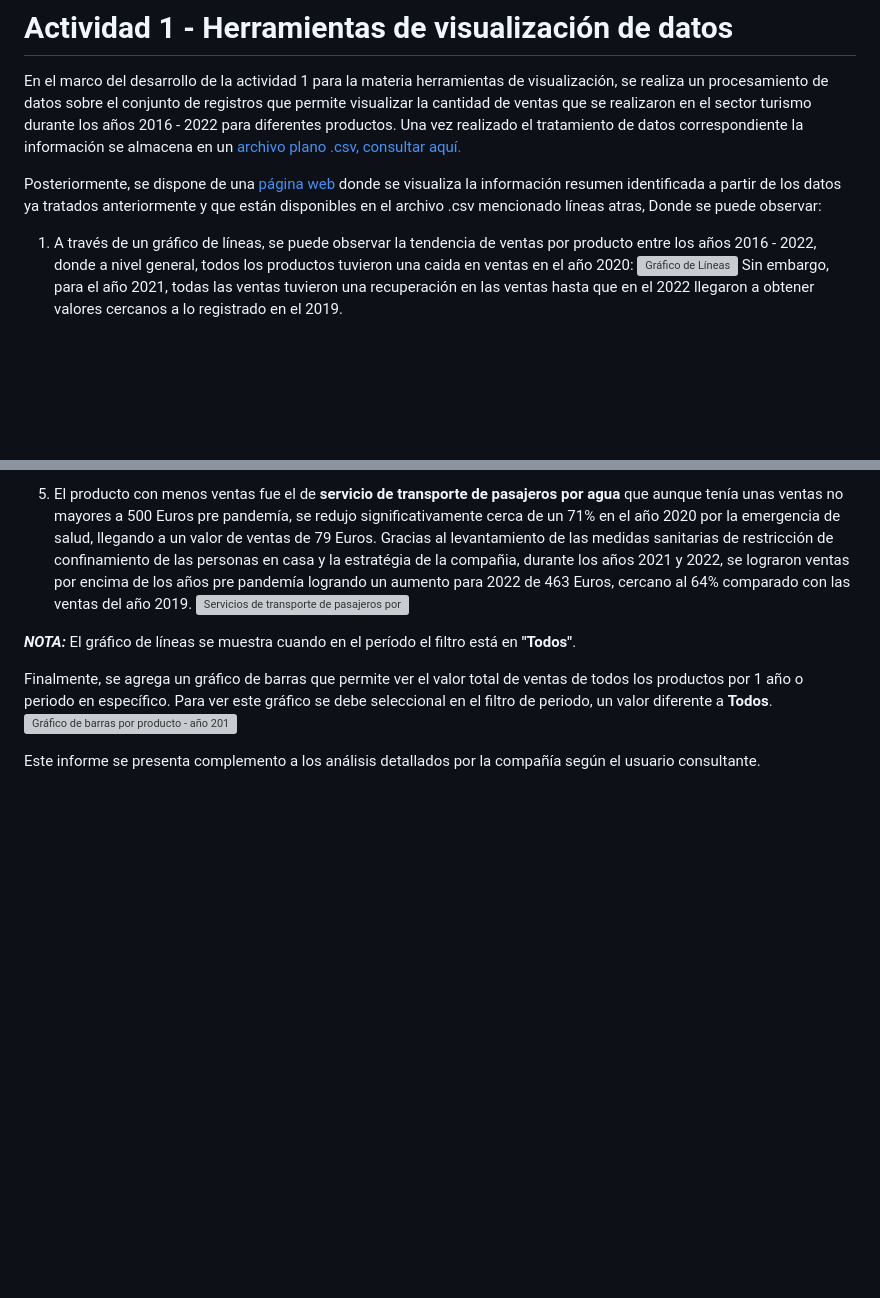
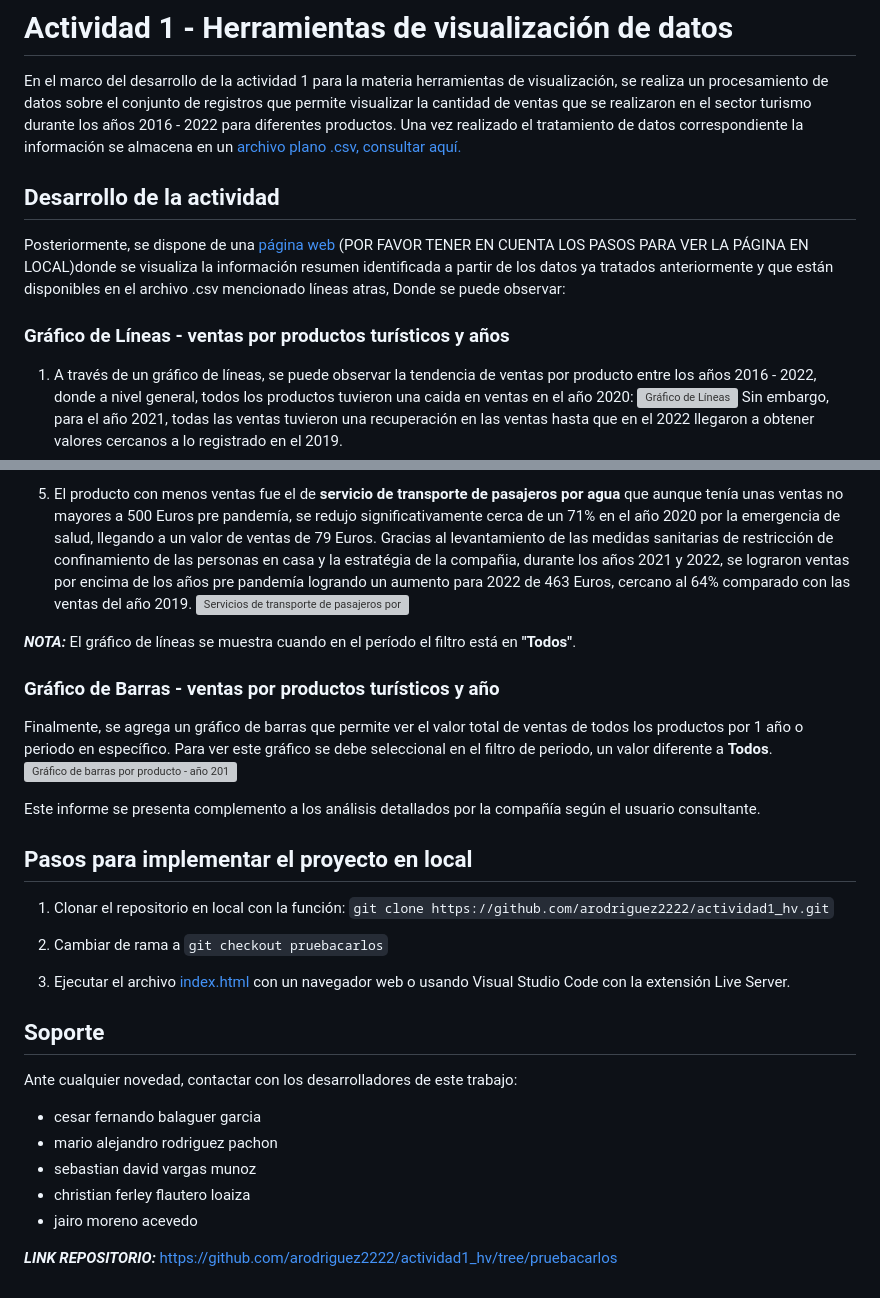
Before and after one commit to arodriguez2222/actividad1_hv, a Markdown page: README.md, 2 parts joined by grey strips. Drawn GitHub-style; blank space fills up the shorter version; grey boxes are pictures that could not be loaded.

Commit message:
se ajusta README.md para mayor claridad del trabajo desarrollado

```diff
--- a/README.md
+++ b/README.md
@@ -2,7 +2,11 @@
 
 En el marco del desarrollo de la actividad 1 para la materia herramientas de visualización, se realiza un procesamiento de datos sobre el conjunto de registros que permite visualizar la cantidad de ventas que se realizaron en el sector turismo durante los años 2016 - 2022 para diferentes productos. Una vez realizado el tratamiento de datos correspondiente la información se almacena en un [archivo plano .csv, consultar aquí.](/source/data/01001.csv)
 
-Posteriormente, se dispone de una [página web](/index.html) donde se visualiza la información resumen identificada a partir de los datos ya tratados anteriormente y que están disponibles en el archivo .csv mencionado líneas atras, Donde se puede observar:
+## Desarrollo de la actividad
+
+Posteriormente, se dispone de una [página web](/index.html) (POR FAVOR TENER EN CUENTA LOS PASOS PARA VER LA PÁGINA EN LOCAL)donde se visualiza la información resumen identificada a partir de los datos ya tratados anteriormente y que están disponibles en el archivo .csv mencionado líneas atras, Donde se puede observar:
+
+### Gráfico de Líneas - ventas por productos turísticos y años
 
 1. A través de un gráfico de líneas, se puede observar la tendencia de ventas por producto entre los años 2016 - 2022, donde a nivel general, todos los productos tuvieron una caida en ventas en el año 2020:
 ![Gráfico de Líneas](/source/photo/Ventas_productos_year.png "Gráfico de Líneas")
@@ -21,7 +25,36 @@ Gracias a las estratégias de marketing derivadas, a pesar de la caida en el 202
 
 ***NOTA:*** El gráfico de líneas se muestra cuando en el período el filtro está en **"Todos"**.
 
+### Gráfico de Barras - ventas por productos turísticos y año
+
 Finalmente, se agrega un gráfico de barras que permite ver el valor total de ventas de todos los productos por 1 año o periodo en específico. Para ver este gráfico se debe seleccional en el filtro de periodo, un valor diferente a **Todos**.
 ![Gráfico de barras por producto - año 2019 pre pandemia](/source/photo/diagrama_barras_year.png)
 
 Este informe se presenta complemento a los análisis detallados por la compañía según el usuario consultante.
+
+
+## Pasos para implementar el proyecto en local
+
+1. Clonar el repositorio en local con la función:
+`git clone https://github.com/arodriguez2222/actividad1_hv.git`
+
+2. Cambiar de rama a `git checkout pruebacarlos`
+
+3. Ejecutar el archivo [index.html](index.html) con un navegador web o usando Visual Studio Code con la extensión Live Server.
+
+
+
+## Soporte
+
+Ante cualquier novedad, contactar con los desarrolladores de este trabajo:
+
+
+- cesar fernando balaguer garcia
+- mario alejandro rodriguez pachon
+- sebastian david vargas munoz
+- christian ferley flautero loaiza
+- jairo moreno acevedo
+
+
+
+***LINK REPOSITORIO:*** [https://github.com/arodriguez2222/actividad1_hv/tree/pruebacarlos](https://github.com/arodriguez2222/actividad1_hv/tree/pruebacarlos)
```
